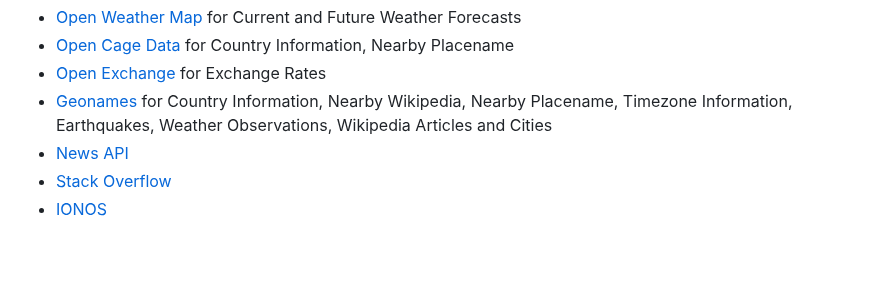
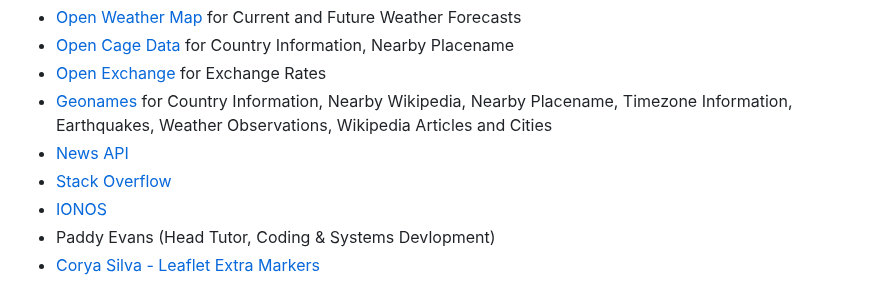
Before and after one commit to derektypist/coding-traineeship-projects, a Markdown page: 118-Portfolio-Project-1-Gazetteer/README.md, the part around the change. GitHub-like rendering; blank space fills up the shorter version.

Commit message:
Added further acknowledgements at README.md

```diff
--- a/118-Portfolio-Project-1-Gazetteer/README.md
+++ b/118-Portfolio-Project-1-Gazetteer/README.md
@@ -144,3 +144,5 @@ Used IONOS to host the website.
 - [News API](https://newsapi.org)
 - [Stack Overflow](https://www.stackoverflow.com)
 - [IONOS](https://www.ionos.co.uk)
+- Paddy Evans (Head Tutor, Coding & Systems Devlopment)
+- [Corya Silva - Leaflet Extra Markers](https://github.com/coryasilva/Leaflet.ExtraMarkers)
```
